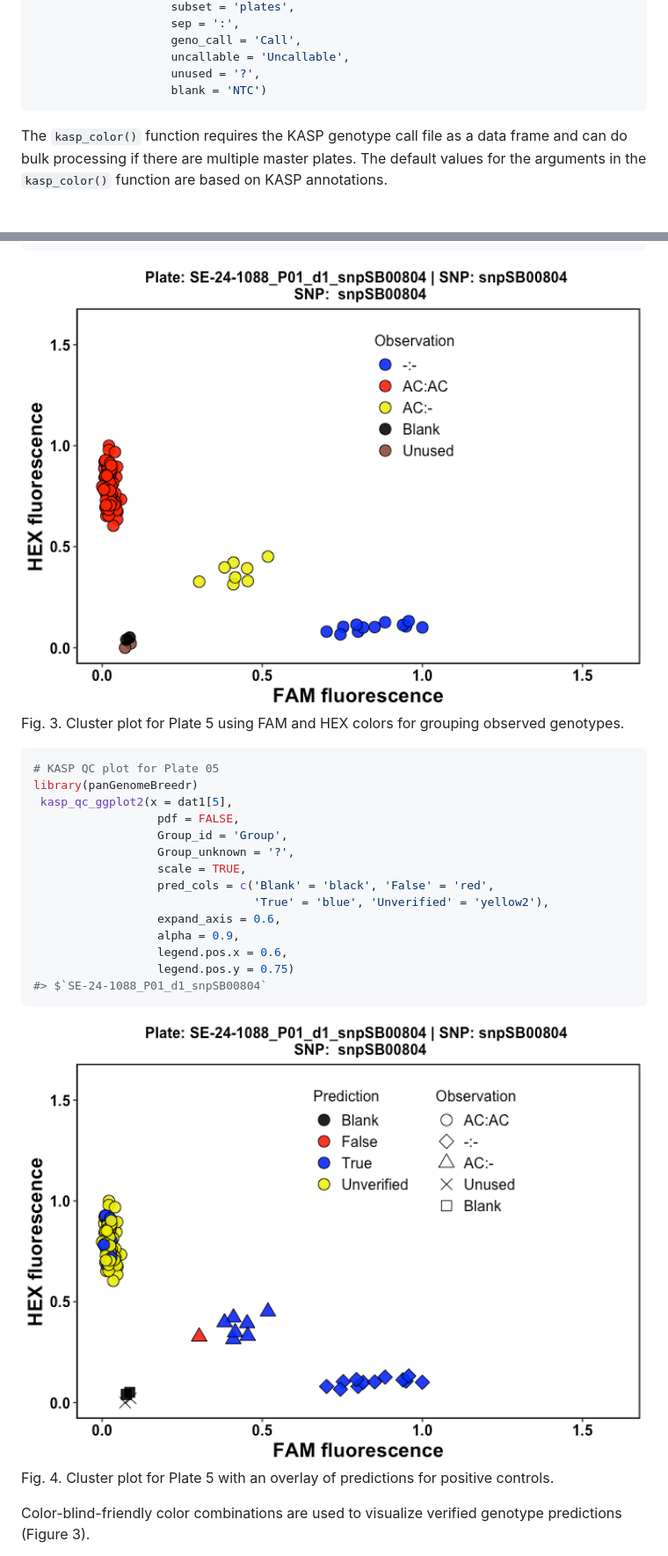
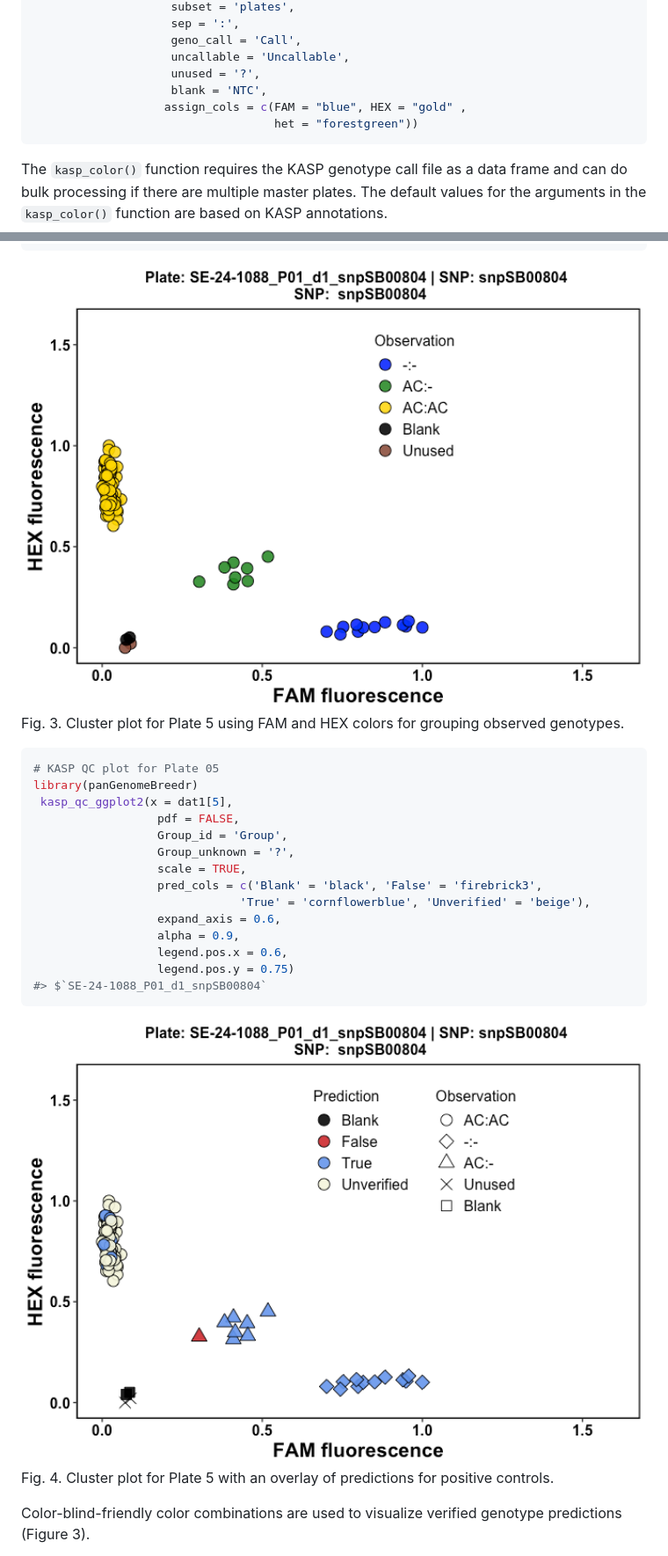
Before and after one commit to awkena/panGenomeBreedr, a Markdown page: README.md, 2 parts joined by grey strips. Shown: that part at 88% size. Rendered like a GitHub page; pictures changed too: man/figures/README-plate_05_qc_1-1.png, man/figures/README-plate_05_qc_2-1.png; blank space fills up the shorter version.

````diff
--- a/README.md
+++ b/README.md
@@ -539,7 +539,9 @@ dat1 <- kasp_color(x = kasp_dat,
                     geno_call = 'Call',
                     uncallable = 'Uncallable',
                     unused = '?',
-                    blank = 'NTC')
+                    blank = 'NTC',
+                   assign_cols = c(FAM = "blue", HEX = "gold" ,
+                                   het = "forestgreen"))
 ```
 
 The `kasp_color()` function requires the KASP genotype call file as a
@@ -604,8 +606,8 @@ library(panGenomeBreedr)
                   Group_id = 'Group',
                   Group_unknown = '?',
                   scale = TRUE,
-                  pred_cols = c('Blank' = 'black', 'False' = 'red',
-                                'True' = 'blue', 'Unverified' = 'yellow2'),
+                  pred_cols = c('Blank' = 'black', 'False' = 'firebrick3',
+                              'True' = 'cornflowerblue', 'Unverified' = 'beige'),
                   expand_axis = 0.6,
                   alpha = 0.9,
                   legend.pos.x = 0.6,
````
Also changed, not shown: other parts of README.md (+2 -2 lines), man/figures/README-barplot-1.png, man/figures/README-plate_05_design-1.png, 1 other file.
